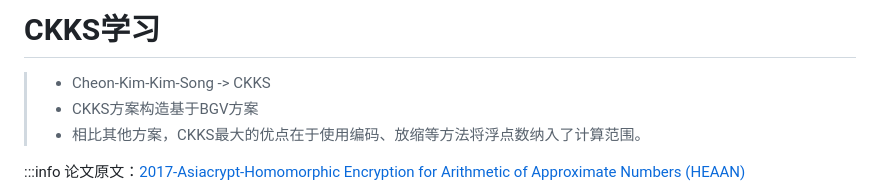
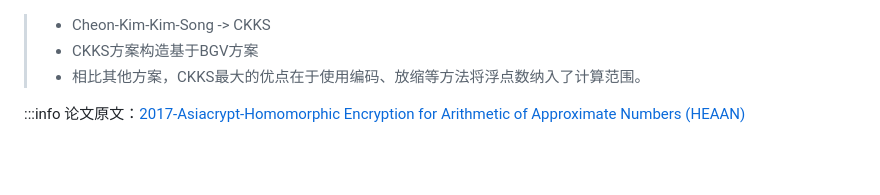
Before and after one commit to siponline/siponline.github.io, a Markdown page: posts/ckks-learning.md, the part around the change. GitHub-like rendering; blank space fills up the shorter version.

```diff
--- a/posts/ckks-learning.md
+++ b/posts/ckks-learning.md
@@ -1,4 +1,3 @@
-# CKKS学习
 
 > - Cheon-Kim-Kim-Song -> CKKS
 > - CKKS方案构造基于BGV方案
```
